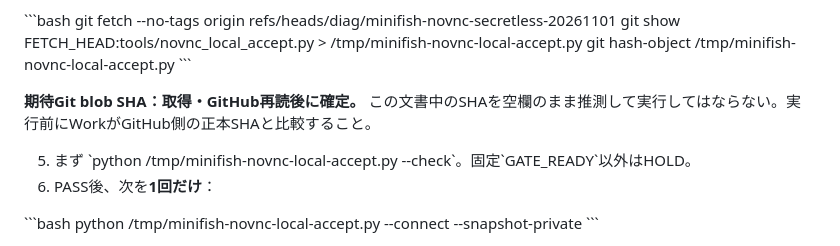
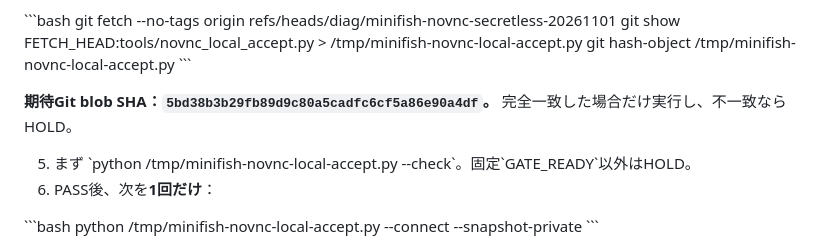
Before and after one commit to Hiderock61/minifish-v01, a Markdown page: docs/novnc-local-secretless-acceptance.md, the part around the change. Drawn GitHub-style.

Commit message:
Pin exact noVNC acceptance script Git blob hash before Work handoff

```diff
--- a/docs/novnc-local-secretless-acceptance.md
+++ b/docs/novnc-local-secretless-acceptance.md
@@ -33,7 +33,7 @@ git show FETCH_HEAD:tools/novnc_local_accept.py > /tmp/minifish-novnc-local-acce
 git hash-object /tmp/minifish-novnc-local-accept.py
 \`\`\`
 
-**期待Git blob SHA：取得・GitHub再読後に確定。** この文書中のSHAを空欄のまま推測して実行してはならない。実行前にWorkがGitHub側の正本SHAと比較すること。
+**期待Git blob SHA：`5bd38b3b29fb89d9c80a5cadfc6cf5a86e90a4df`。** 完全一致した場合だけ実行し、不一致ならHOLD。
 
 5. まず \`python /tmp/minifish-novnc-local-accept.py --check\`。固定\`GATE_READY\`以外はHOLD。
 6. PASS後、次を**1回だけ**：
```
